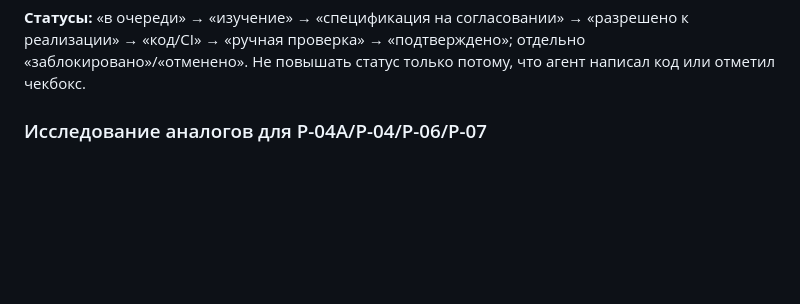
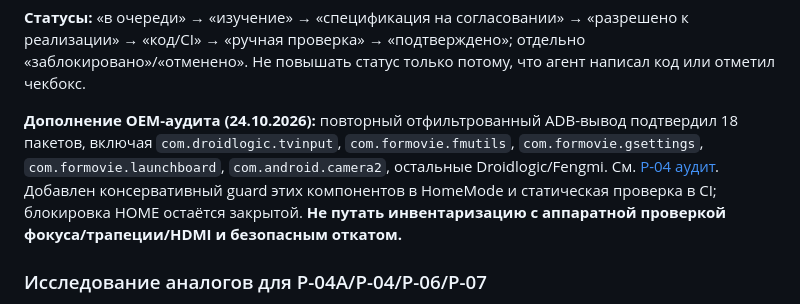
Before and after one commit to panasenkof/FreeMyProjector, a Markdown page: PLAN.md, the part around the change. Rendered like a GitHub page; blank space fills up the shorter version.

Commit message:
docs(p04): record confirmed Formovie and Droidlogic packages for MiProjM05

```diff
--- a/PLAN.md
+++ b/PLAN.md
@@ -35,6 +35,8 @@
 | P-10 | P1 | Избирательная синхронизация с upstream Free My TV, регрессия и выпуск версий | На 24.10 upstream опережает импорт на 181 коммит; **перенесено только исправление ADB для Android 8–10** из `6209fca8e` (#221), остальные изменения не синхронизированы | 🔄 Частично, CI ещё не проверен |
 
 **Статусы:** «в очереди» → «изучение» → «спецификация на согласовании» → «разрешено к реализации» → «код/CI» → «ручная проверка» → «подтверждено»; отдельно «заблокировано»/«отменено». Не повышать статус только потому, что агент написал код или отметил чекбокс.
+
+**Дополнение OEM-аудита (24.10.2026):** повторный отфильтрованный ADB-вывод подтвердил 18 пакетов, включая `com.droidlogic.tvinput`, `com.formovie.fmutils`, `com.formovie.gsettings`, `com.formovie.launchboard`, `com.android.camera2`, остальные Droidlogic/Fengmi. См. [P-04 аудит](docs/P04_HOME_SAFETY_AUDIT.md). Добавлен консервативный guard этих компонентов в HomeMode и статическая проверка в CI; блокировка HOME остаётся закрытой. **Не путать инвентаризацию с аппаратной проверкой фокуса/трапеции/HDMI и безопасным откатом.**
 
 ### Исследование аналогов для P-04A/P-04/P-06/P-07
 
```
